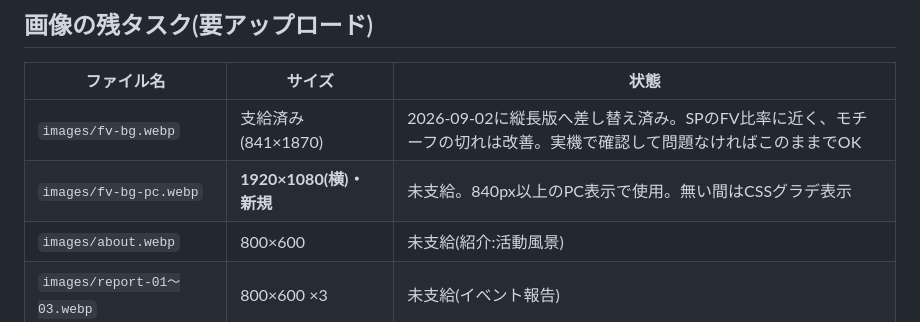
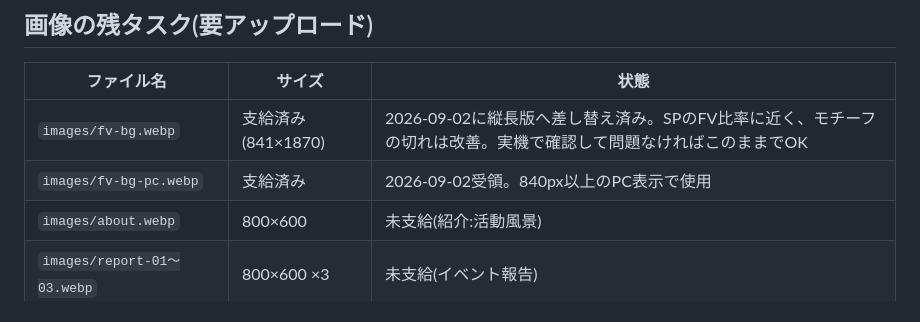
Before and after one commit to 810eigo-droid/bunjino-jyomon, a Markdown page: NOTES.md, the part around the change. Drawn GitHub-style.

Commit message:
NOTES.md: fv-bg-pc.webp 受領を反映
Co-Authored-By: Claude Fable 5 <noreply@anthropic.com>
Claude-Session: https://claude.ai/code/session_01PonL51qmoRnpbTUE5HtSCe

```diff
--- a/NOTES.md
+++ b/NOTES.md
@@ -16,7 +16,7 @@
 | ファイル名 | サイズ | 状態 |
 |---|---|---|
 | `images/fv-bg.webp` | 支給済み(841×1870) | 2026-09-02に縦長版へ差し替え済み。SPのFV比率に近く、モチーフの切れは改善。実機で確認して問題なければこのままでOK |
-| `images/fv-bg-pc.webp` | **1920×1080(横)・新規** | 未支給。840px以上のPC表示で使用。無い間はCSSグラデ表示 |
+| `images/fv-bg-pc.webp` | 支給済み | 2026-09-02受領。840px以上のPC表示で使用 |
 | `images/about.webp` | 800×600 | 未支給(紹介:活動風景) |
 | `images/report-01〜03.webp` | 800×600 ×3 | 未支給(イベント報告) |
 | `images/gallery-01〜06.webp` | 600×600 ×6 | 未支給(ギャラリー) |
```
